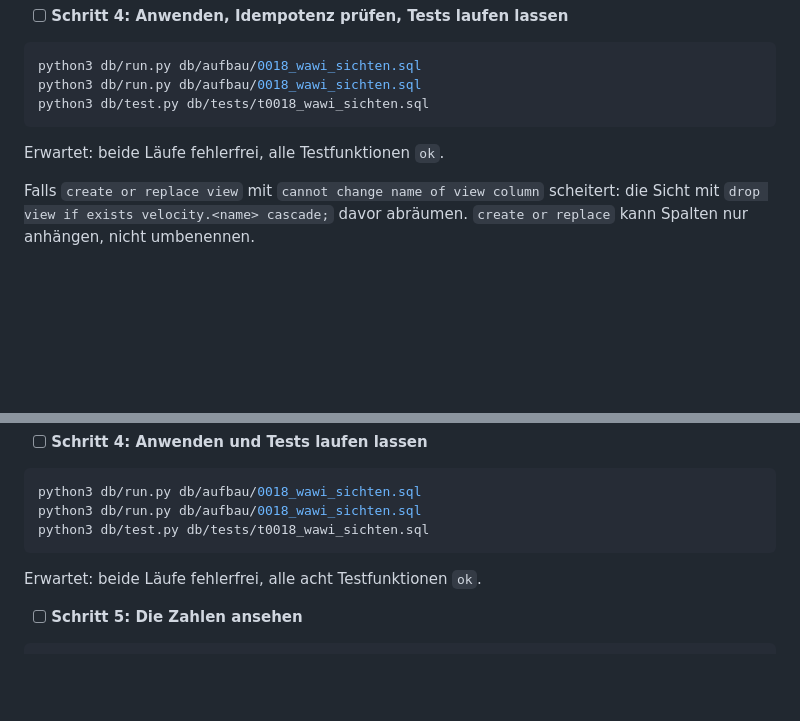
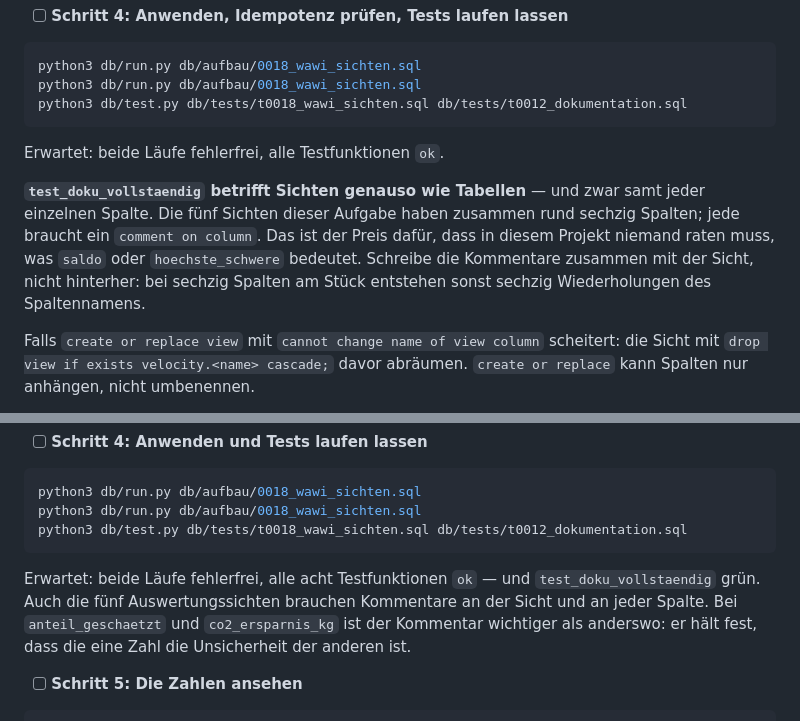
Before and after one commit to swrobuts/velocity-fallstudie, a Markdown page: doku/plans/2026-08-25-velocity-warenwirtschaft-datenbank.md, 2 parts joined by grey strips. Drawn GitHub-style; blank space fills up the shorter version.

Commit message:
fix(plan): Kommentarpflicht auch fuer die zehn neuen Sichten
test_doku_vollstaendig prueft relkind in ('r','v') - Sichten und ihre
Spalten zaehlen mit. Aufgaben 10 und 11 haetten sonst denselben
Fehlschlag ausgeloest wie Aufgabe 1.

Co-Authored-By: Claude Opus 5 <noreply@anthropic.com>

````diff
--- a/doku/plans/2026-08-25-velocity-warenwirtschaft-datenbank.md
+++ b/doku/plans/2026-08-25-velocity-warenwirtschaft-datenbank.md
@@ -2592,9 +2592,17 @@ select w.wartungsauftrag_id,
 ```bash
 python3 db/run.py db/aufbau/0018_wawi_sichten.sql
 python3 db/run.py db/aufbau/0018_wawi_sichten.sql
-python3 db/test.py db/tests/t0018_wawi_sichten.sql
+python3 db/test.py db/tests/t0018_wawi_sichten.sql db/tests/t0012_dokumentation.sql
 ```
 Erwartet: beide Läufe fehlerfrei, alle Testfunktionen `ok`.
+
+**`test_doku_vollstaendig` betrifft Sichten genauso wie Tabellen** — und
+zwar samt jeder einzelnen Spalte. Die fünf Sichten dieser Aufgabe haben
+zusammen rund sechzig Spalten; jede braucht ein `comment on column`. Das
+ist der Preis dafür, dass in diesem Projekt niemand raten muss, was
+`saldo` oder `hoechste_schwere` bedeutet. Schreibe die Kommentare
+zusammen mit der Sicht, nicht hinterher: bei sechzig Spalten am Stück
+entstehen sonst sechzig Wiederholungen des Spaltennamens.
 
 Falls `create or replace view` mit `cannot change name of view column` scheitert: die Sicht mit `drop view if exists velocity.<name> cascade;` davor abräumen. `create or replace` kann Spalten nur anhängen, nicht umbenennen.
 
@@ -2827,9 +2835,13 @@ comment on view velocity.v_wawi_km_co2 is
 ```bash
 python3 db/run.py db/aufbau/0018_wawi_sichten.sql
 python3 db/run.py db/aufbau/0018_wawi_sichten.sql
-python3 db/test.py db/tests/t0018_wawi_sichten.sql
-```
-Erwartet: beide Läufe fehlerfrei, alle acht Testfunktionen `ok`.
+python3 db/test.py db/tests/t0018_wawi_sichten.sql db/tests/t0012_dokumentation.sql
+```
+Erwartet: beide Läufe fehlerfrei, alle acht Testfunktionen `ok` — und
+`test_doku_vollstaendig` grün. Auch die fünf Auswertungssichten brauchen
+Kommentare an der Sicht und an jeder Spalte. Bei `anteil_geschaetzt` und
+`co2_ersparnis_kg` ist der Kommentar wichtiger als anderswo: er hält
+fest, dass die eine Zahl die Unsicherheit der anderen ist.
 
 - [ ] **Schritt 5: Die Zahlen ansehen**
 
````
